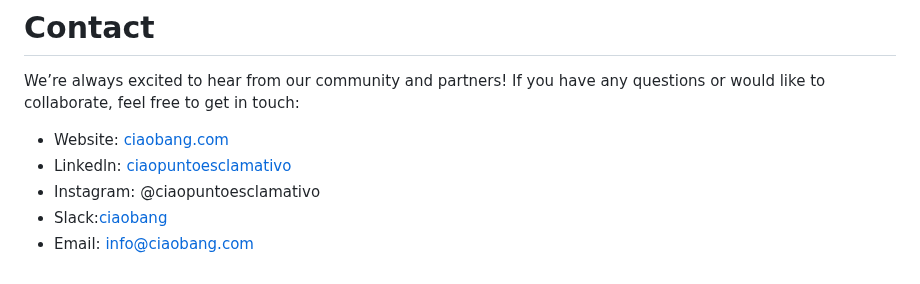
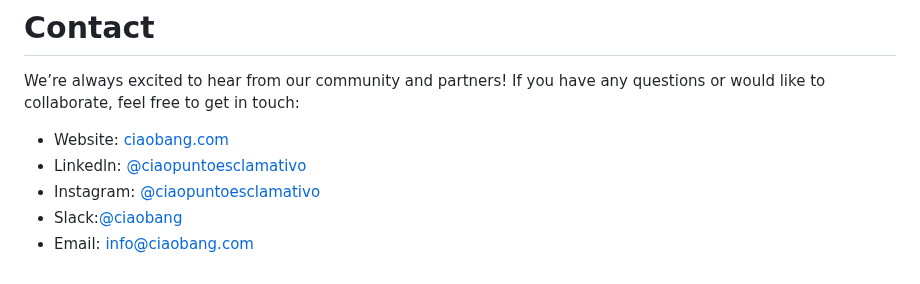
Before and after one commit to ciaobang/site, a Markdown page: README.md, the part around the change. Rendered like a GitHub page.

Commit message:
update ReadME :)

```diff
--- a/README.md
+++ b/README.md
@@ -55,7 +55,7 @@ Here are just a few ways you can use the Ciao! platform to accelerate your proje
 We’re always excited to hear from our community and partners! If you have any questions or would like to collaborate, feel free to get in touch:
 
 - Website: [ciaobang.com](https://ciaobang.com/)
-- Linkedln: [ciaopuntoesclamativo](https://www.linkedin.com/company/ciaopuntoesclamativo/)
-- Instagram: @ciaopuntoesclamativo
-- Slack:[ciaobang](https://join.slack.com/t/ciao-r355502/shared_invite/zt-2qtz5modx-5GW_Nk3ZbHcwufnUiODhig)
+- Linkedln: [@ciaopuntoesclamativo](https://www.linkedin.com/company/ciaopuntoesclamativo/)
+- Instagram: [@ciaopuntoesclamativo](https://www.instagram.com/ciaopuntoesclamativo/)
+- Slack:[@ciaobang](https://join.slack.com/t/ciao-r355502/shared_invite/zt-2qtz5modx-5GW_Nk3ZbHcwufnUiODhig)
 - Email: info@ciaobang.com
```
